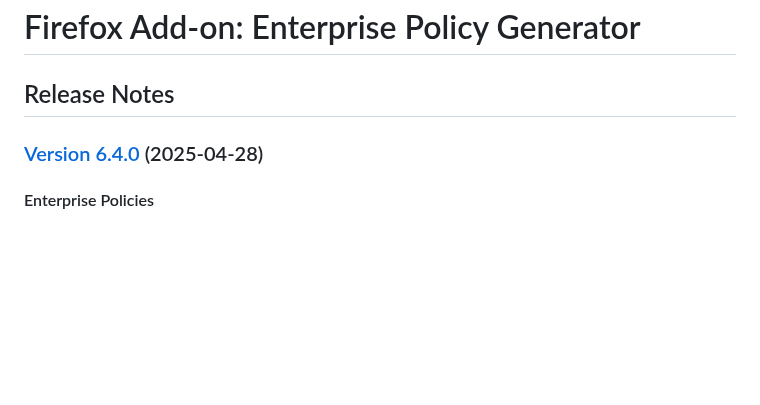
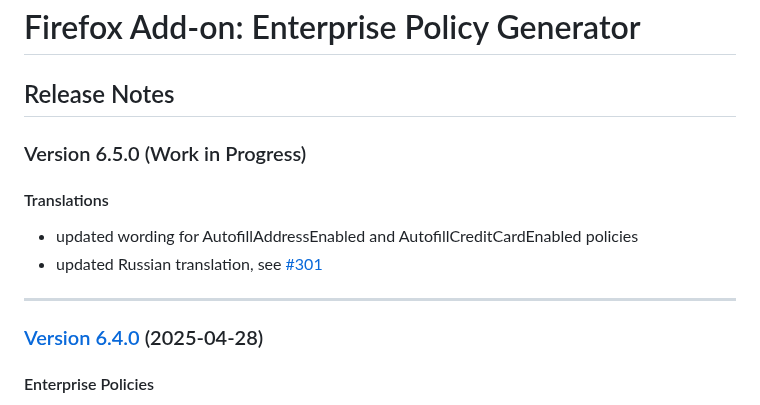
Before and after one commit to cadeyrn/enterprise-policy-generator, a Markdown page: CHANGELOG.md, the part around the change. GitHub-like rendering; blank space fills up the shorter version.

```diff
--- a/CHANGELOG.md
+++ b/CHANGELOG.md
@@ -1,6 +1,15 @@
 # Firefox Add-on: Enterprise Policy Generator
 
 ## Release Notes
+
+### Version 6.5.0 (Work in Progress)
+
+#### Translations
+
+- updated wording for AutofillAddressEnabled and AutofillCreditCardEnabled policies
+- updated Russian translation, see [#301](https://github.com/cadeyrn/enterprise-policy-generator/issues/301)
+
+---
 
 ### [Version 6.4.0](https://github.com/cadeyrn/enterprise-policy-generator/releases/tag/v6.4.0) (2025-04-28)
 
```
Also changed, not shown: README.md (+1 -1 lines).
